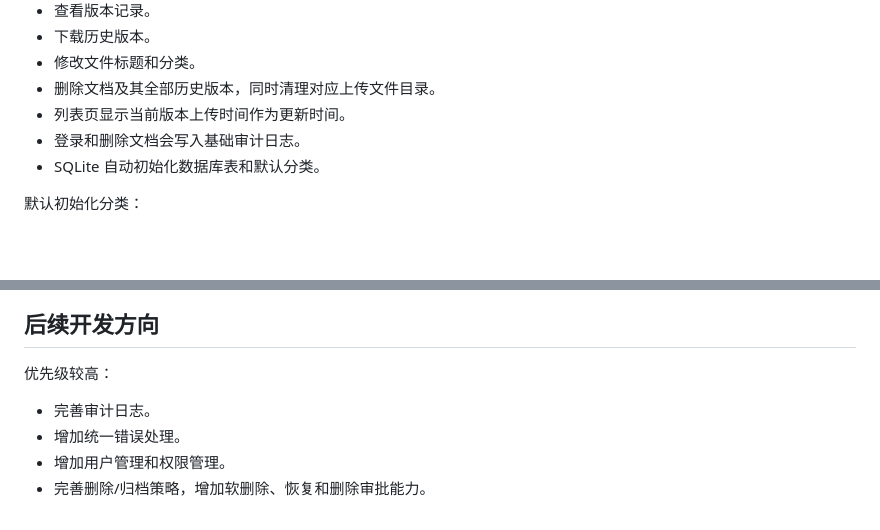
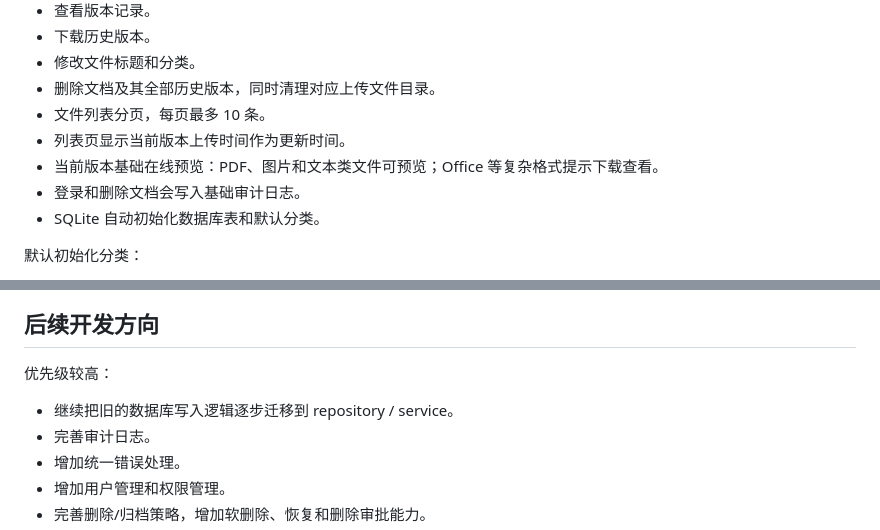
Before and after one commit to OliveDorris/file-manager, a Markdown page: PROJECT_CONTEXT.md, 2 parts joined by grey strips. GitHub-like rendering; blank space fills up the shorter version.

```diff
--- a/PROJECT_CONTEXT.md
+++ b/PROJECT_CONTEXT.md
@@ -28,7 +28,9 @@ GitHub 仓库：
 - 下载历史版本。
 - 修改文件标题和分类。
 - 删除文档及其全部历史版本，同时清理对应上传文件目录。
+- 文件列表分页，每页最多 10 条。
 - 列表页显示当前版本上传时间作为更新时间。
+- 当前版本基础在线预览：PDF、图片和文本类文件可预览；Office 等复杂格式提示下载查看。
 - 登录和删除文档会写入基础审计日志。
 - SQLite 自动初始化数据库表和默认分类。
 
@@ -193,6 +199,7 @@ tar -czf file-manager-data-backup.tar.gz data
 
 优先级较高：
 
+- 继续把旧的数据库写入逻辑逐步迁移到 repository / service。
 - 完善审计日志。
 - 增加统一错误处理。
 - 增加用户管理和权限管理。
```
Also changed, not shown: other parts of PROJECT_CONTEXT.md (+10 -6 lines).
